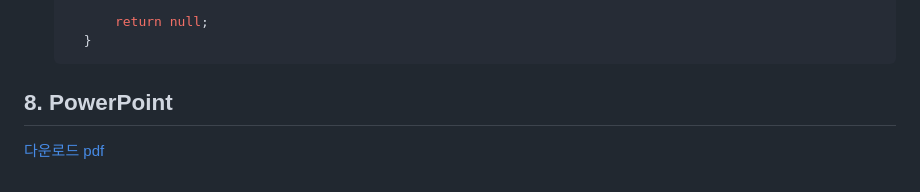
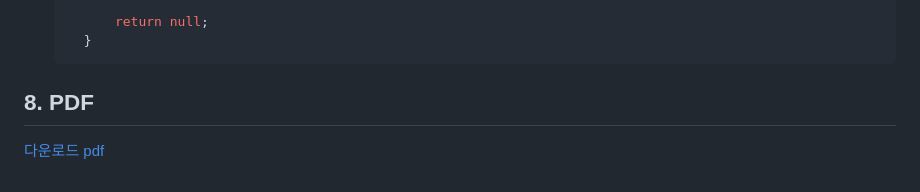
Before and after one commit to Ronze733/SemiProject, a Markdown page: README.md, the part around the change. GitHub-like rendering.

````diff
--- a/README.md
+++ b/README.md
@@ -349,6 +349,6 @@ user가 원하는 여행지 테마에 맞춰 여행지를 추천해주고 그것
 	}
   ```
 
-## 8. PowerPoint
+## 8. PDF
 
 [다운로드 pdf](./SKTC.pdf?raw=true)
````
